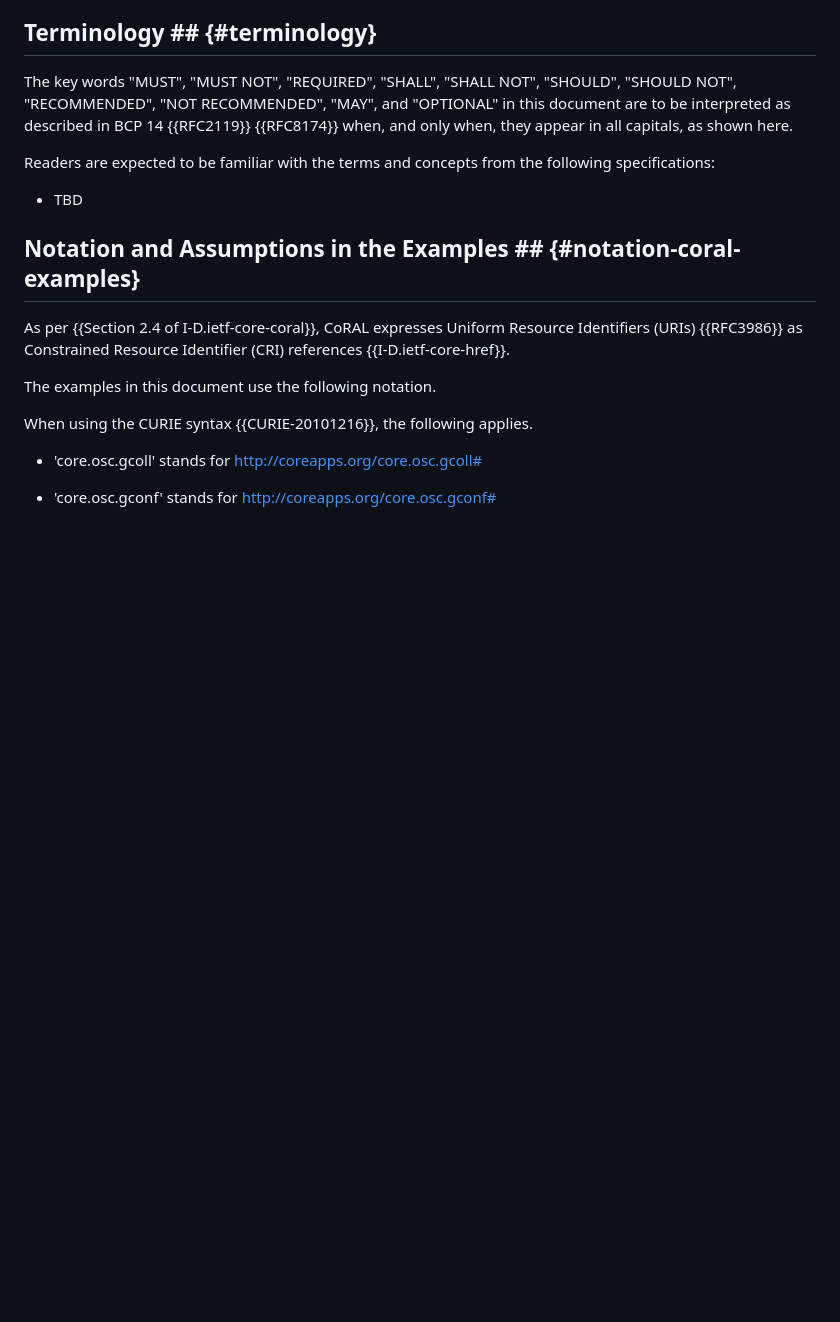
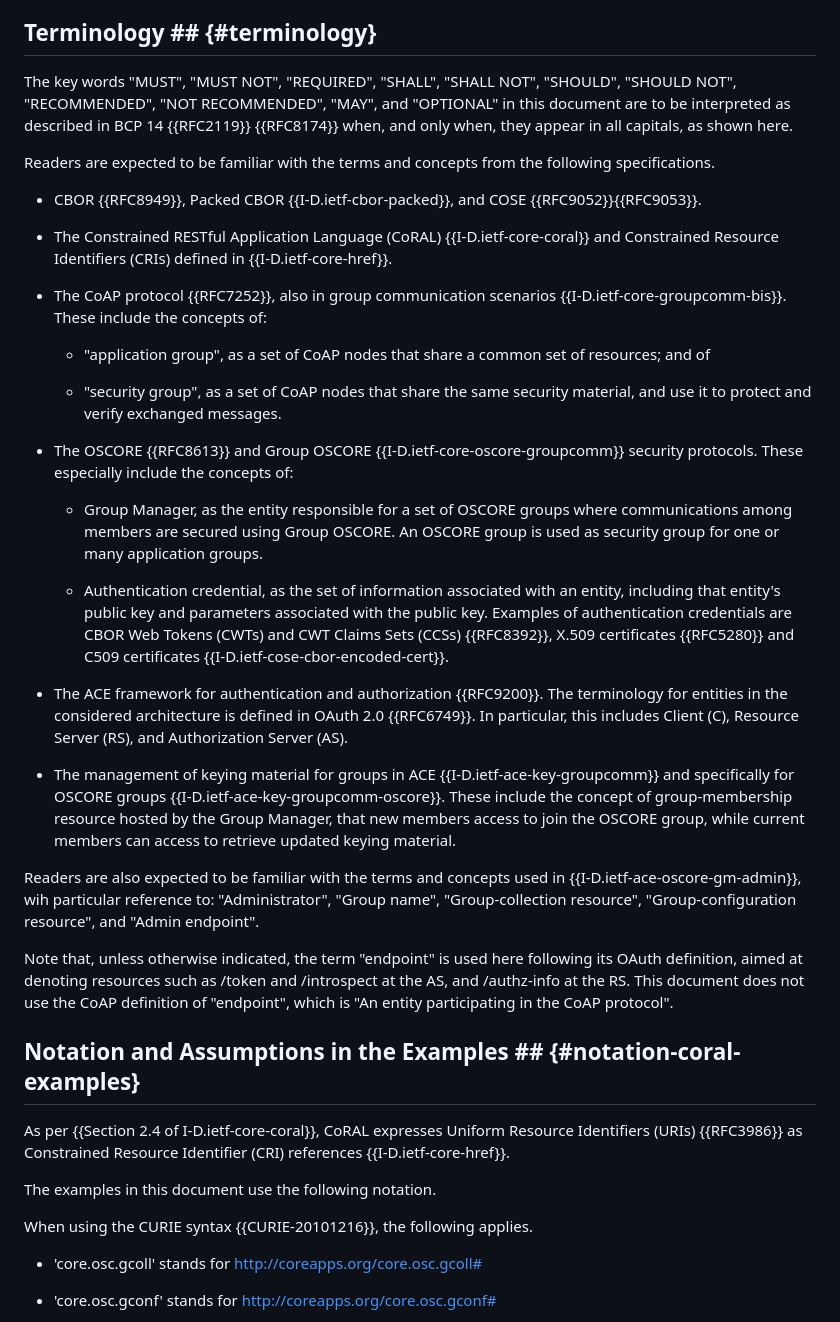
Before and after one commit to ace-wg/ace-oscore-gm-admin-coral, a Markdown page: draft-ietf-ace-oscore-gm-admin-coral.md, the part around the change. Rendered like a GitHub page; blank space fills up the shorter version.

Commit message:
Terminology section

```diff
--- a/draft-ietf-ace-oscore-gm-admin-coral.md
+++ b/draft-ietf-ace-oscore-gm-admin-coral.md
@@ -111,9 +111,31 @@ TBD
 
 The key words "MUST", "MUST NOT", "REQUIRED", "SHALL", "SHALL NOT", "SHOULD", "SHOULD NOT", "RECOMMENDED", "NOT RECOMMENDED", "MAY", and "OPTIONAL" in this document are to be interpreted as described in BCP 14 {{RFC2119}} {{RFC8174}} when, and only when, they appear in all capitals, as shown here.
 
-Readers are expected to be familiar with the terms and concepts from the following specifications:
+Readers are expected to be familiar with the terms and concepts from the following specifications.
 
-* TBD
+* CBOR {{RFC8949}}, Packed CBOR {{I-D.ietf-cbor-packed}}, and COSE {{RFC9052}}{{RFC9053}}.
+
+* The Constrained RESTful Application Language (CoRAL) {{I-D.ietf-core-coral}} and Constrained Resource Identifiers (CRIs) defined in {{I-D.ietf-core-href}}.
+
+* The CoAP protocol {{RFC7252}}, also in group communication scenarios {{I-D.ietf-core-groupcomm-bis}}. These include the concepts of:
+
+   - "application group", as a set of CoAP nodes that share a common set of resources; and of
+
+   - "security group", as a set of CoAP nodes that share the same security material, and use it to protect and verify exchanged messages.
+
+* The OSCORE {{RFC8613}} and Group OSCORE {{I-D.ietf-core-oscore-groupcomm}} security protocols. These especially include the concepts of:
+
+   - Group Manager, as the entity responsible for a set of OSCORE groups where communications among members are secured using Group OSCORE. An OSCORE group is used as security group for one or many application groups.
+
+   - Authentication credential, as the set of information associated with an entity, including that entity's public key and parameters associated with the public key. Examples of authentication credentials are CBOR Web Tokens (CWTs) and CWT Claims Sets (CCSs) {{RFC8392}}, X.509 certificates {{RFC5280}} and C509 certificates {{I-D.ietf-cose-cbor-encoded-cert}}.
+
+* The ACE framework for authentication and authorization {{RFC9200}}. The terminology for entities in the considered architecture is defined in OAuth 2.0 {{RFC6749}}. In particular, this includes Client (C), Resource Server (RS), and Authorization Server (AS).
+
+* The management of keying material for groups in ACE {{I-D.ietf-ace-key-groupcomm}} and specifically for OSCORE groups {{I-D.ietf-ace-key-groupcomm-oscore}}. These include the concept of group-membership resource hosted by the Group Manager, that new members access to join the OSCORE group, while current members can access to retrieve updated keying material.
+
+Readers are also expected to be familiar with the terms and concepts used in {{I-D.ietf-ace-oscore-gm-admin}}, wih particular reference to: "Administrator", "Group name", "Group-collection resource", "Group-configuration resource", and "Admin endpoint".
+
+Note that, unless otherwise indicated, the term "endpoint" is used here following its OAuth definition, aimed at denoting resources such as /token and /introspect at the AS, and /authz-info at the RS. This document does not use the CoAP definition of "endpoint", which is "An entity participating in the CoAP protocol".
 
 ## Notation and Assumptions in the Examples ## {#notation-coral-examples}
 
```
